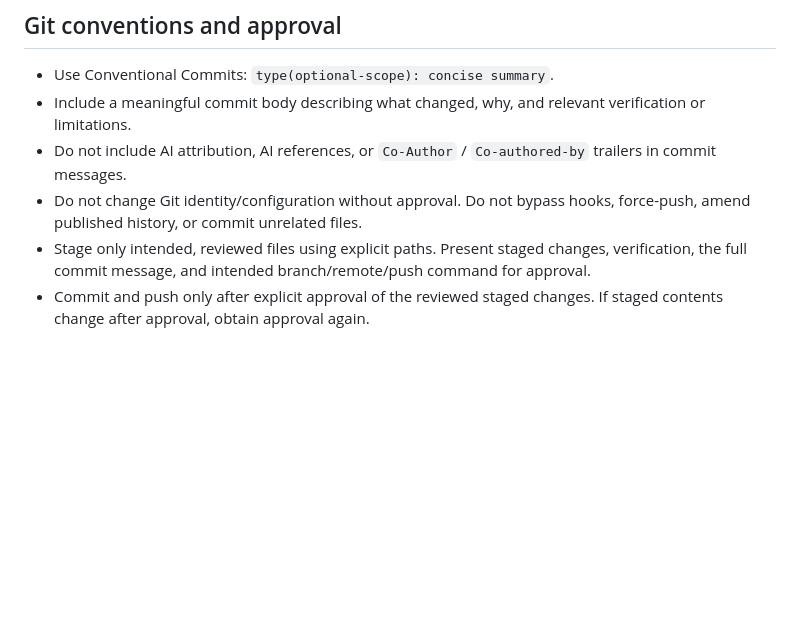
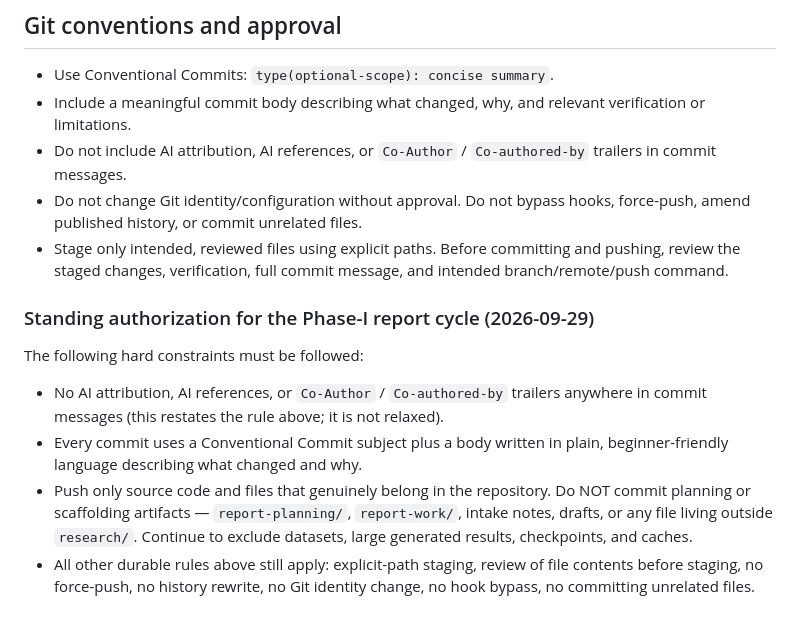
Before and after one commit to chowparty/Reliable-Alerting, a Markdown page: AGENTS.md, the part around the change. GitHub-like rendering; blank space fills up the shorter version.

Commit message:
docs(repo): remove per-push approval gate
Replace the per-commit approval requirement with a review step and record the standing Phase-I authorization and repository boundaries. This allows the authorized report work to be pushed while keeping the content and commit safeguards in place.

Verification: git diff --cached --check.

```diff
--- a/AGENTS.md
+++ b/AGENTS.md
@@ -54,5 +54,20 @@ Other sources are discovery/background only. Unverified information is not evide
 - Include a meaningful commit body describing what changed, why, and relevant verification or limitations.
 - Do not include AI attribution, AI references, or `Co-Author` / `Co-authored-by` trailers in commit messages.
 - Do not change Git identity/configuration without approval. Do not bypass hooks, force-push, amend published history, or commit unrelated files.
-- Stage only intended, reviewed files using explicit paths. Present staged changes, verification, the full commit message, and intended branch/remote/push command for approval.
-- Commit and push only after explicit approval of the reviewed staged changes. If staged contents change after approval, obtain approval again.
+- Stage only intended, reviewed files using explicit paths. Before committing and pushing, review the staged changes, verification, full commit message, and intended branch/remote/push command.
+
+### Standing authorization for the Phase-I report cycle (2026-09-29)
+
+The following hard constraints must be followed:
+
+- No AI attribution, AI references, or `Co-Author` / `Co-authored-by` trailers
+  anywhere in commit messages (this restates the rule above; it is not relaxed).
+- Every commit uses a Conventional Commit subject plus a body written in plain,
+  beginner-friendly language describing what changed and why.
+- Push only source code and files that genuinely belong in the repository. Do
+  NOT commit planning or scaffolding artifacts — `report-planning/`,
+  `report-work/`, intake notes, drafts, or any file living outside `research/`.
+  Continue to exclude datasets, large generated results, checkpoints, and caches.
+- All other durable rules above still apply: explicit-path staging, review of
+  file contents before staging, no force-push, no history rewrite, no Git
+  identity change, no hook bypass, no committing unrelated files.
```
